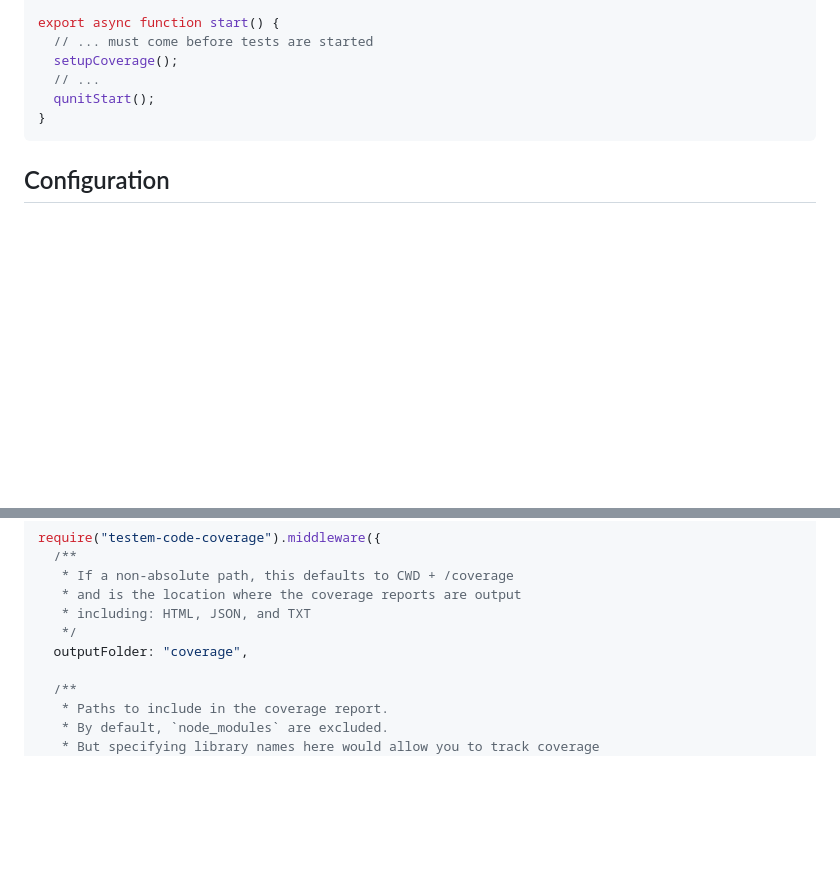
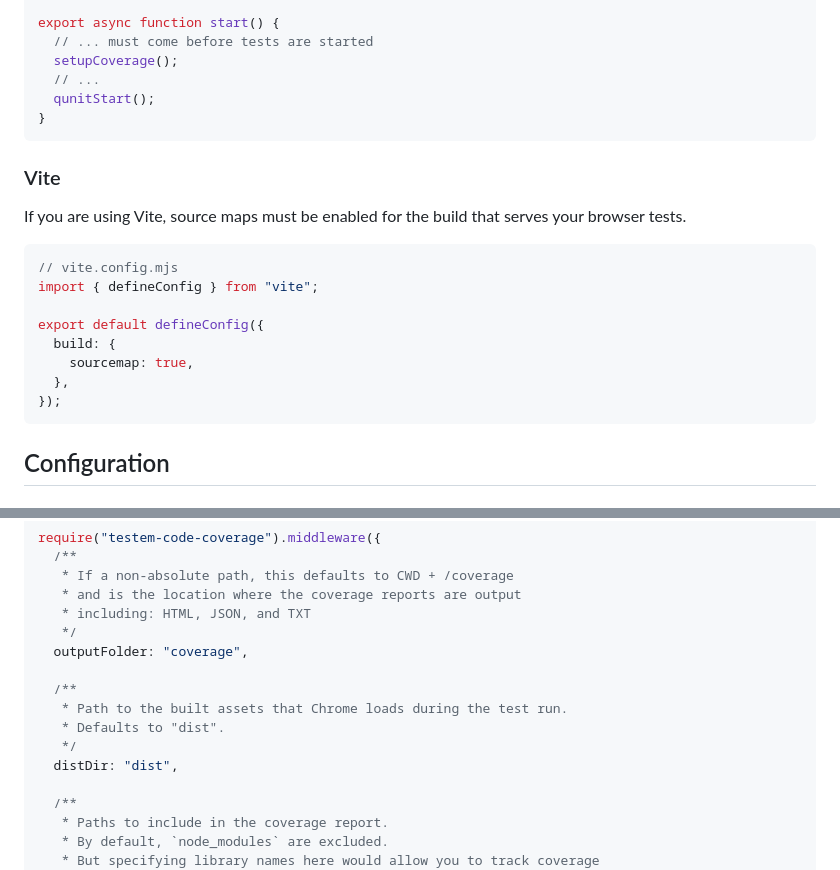
Before and after one commit to NullVoxPopuli/testem-code-coverage, a Markdown page: README.md, 2 parts joined by grey strips. GitHub-like rendering; blank space fills up the shorter version.

Commit message:
Add important documentation to Readme

````diff
--- a/README.md
+++ b/README.md
@@ -57,6 +57,21 @@ export async function start() {
 }
 ```
 
+### Vite
+
+If you are using Vite, source maps must be enabled for the build that serves your browser tests.
+
+```js
+// vite.config.mjs
+import { defineConfig } from "vite";
+
+export default defineConfig({
+  build: {
+    sourcemap: true,
+  },
+});
+```
+
 ## Configuration
 
 ### Testem
@@ -73,6 +88,12 @@ require("testem-code-coverage").middleware({
    * including: HTML, JSON, and TXT
    */
   outputFolder: "coverage",
+
+  /**
+   * Path to the built assets that Chrome loads during the test run.
+   * Defaults to "dist".
+   */
+  distDir: "dist",
 
   /**
    * Paths to include in the coverage report.
````
